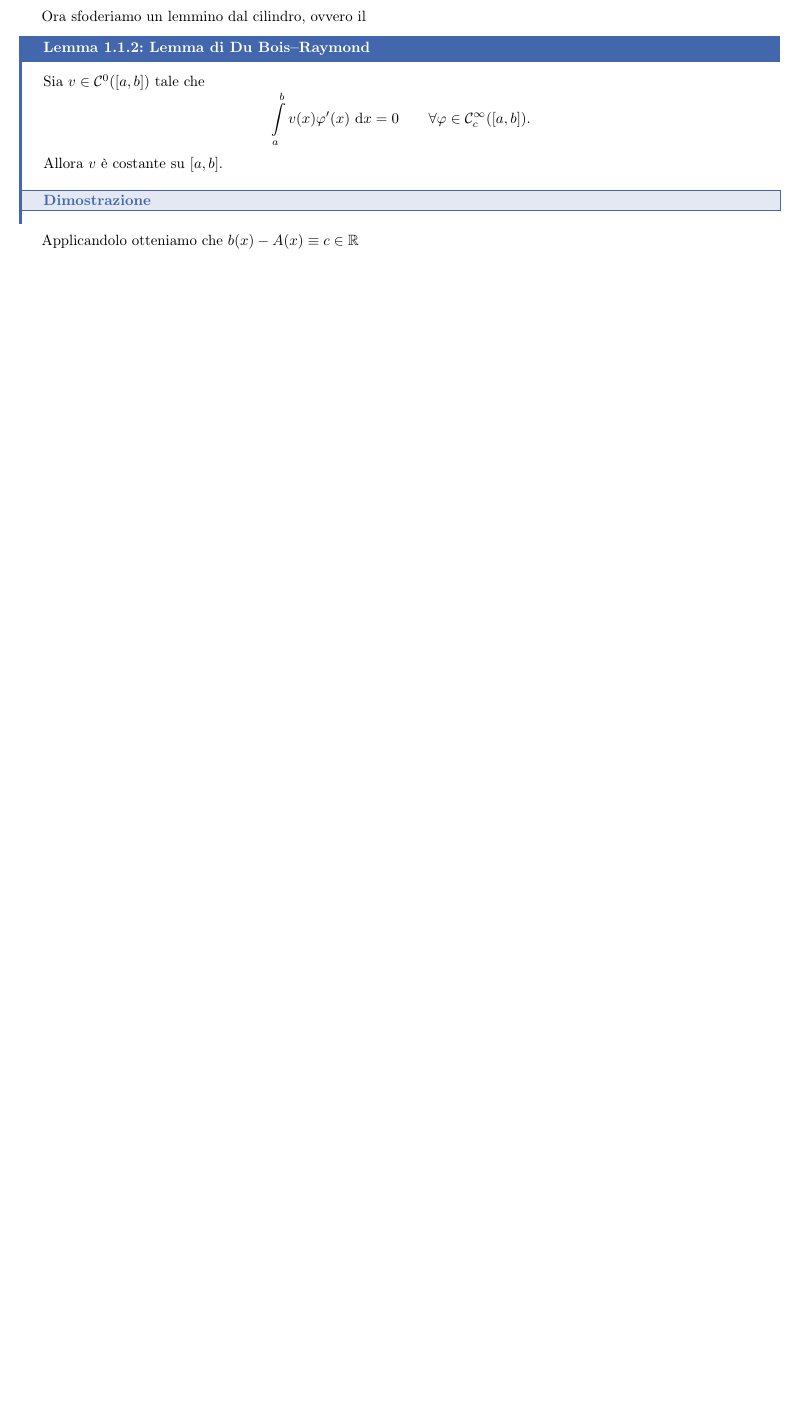
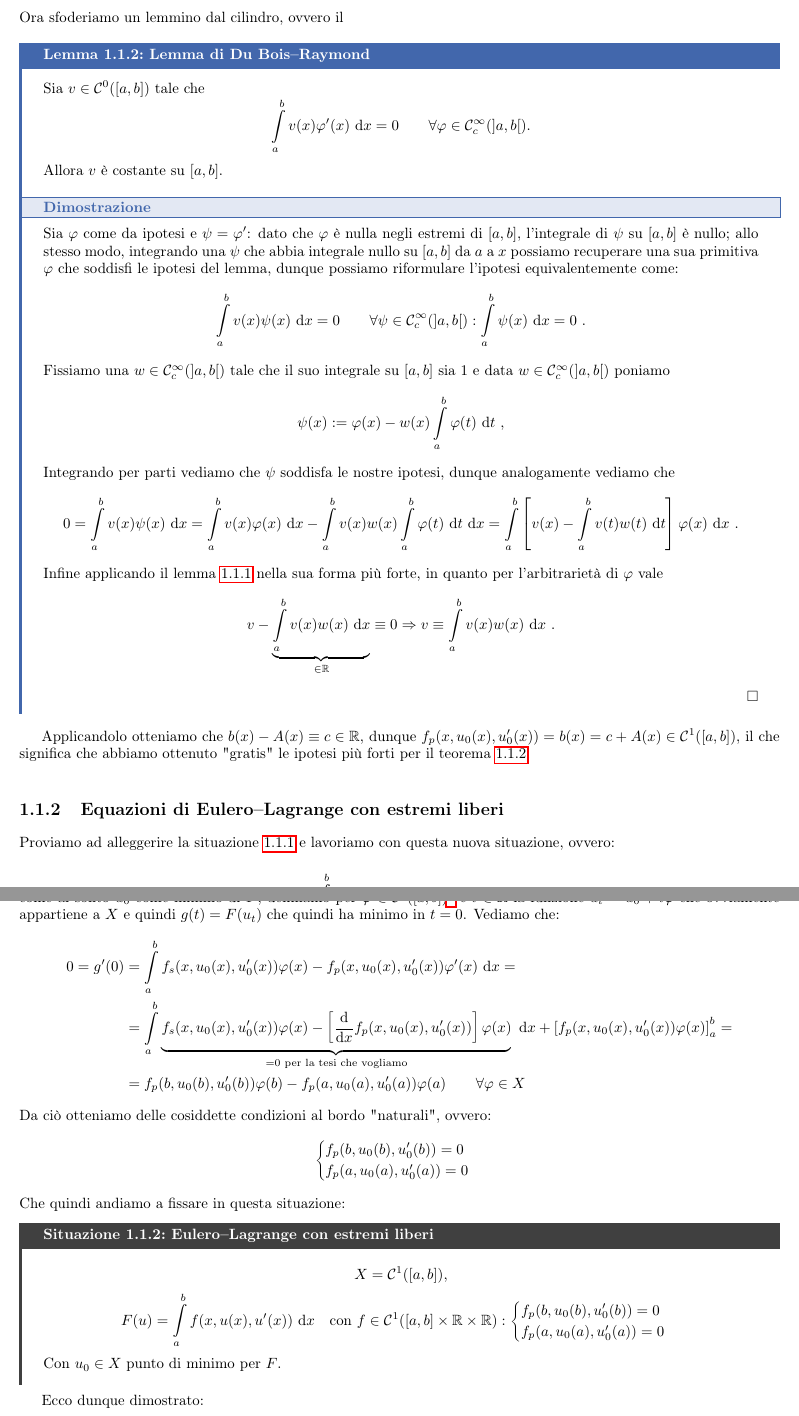
Before and after one commit to Fil-Cyan-Tron/cianatex, a LaTeX book (variazioni.tex, which reads cianatex.sty): part of page 7 of 9 before the commit and two parts of pages 8 and 9 of 11 after it, the two joined at a grey line, cut so that both start at the same text, the shorter picture padded with empty space. Compiled offline with pdfLaTeX.

```diff
--- a/cianatex.sty
+++ b/cianatex.sty
@@ -207,6 +207,7 @@
             \renewcommand\S{\mathbb{S}} %Sfera
             \newcommand\Loc{\operatorname{L}_{\text{loc}}}
             \newcommand\Twitter{\mathcal{X}}
+            \newcommand\dist{\operatorname{dist}}
         %Variabili aleatorie
             %Discrete
                 \newcommand\binva{\operatorname{bin}}
--- a/variazioni.tex
+++ b/variazioni.tex
@@ -185,10 +202,50 @@
 
 \begin{lemma}{Lemma di Du Bois--Raymond}{DB-R}
     Sia $v \in \mc{C}^0([a,b])$ tale che
-    \[ \intop_a^b v(x) \varphi'(x) \de x = 0 \qquad \forall \varphi \in \mc{C}_c^\infty([a,b]).\]
+    \[ \intop_a^b v(x) \varphi'(x) \de x = 0 \qquad \forall \varphi \in \mc{C}_c^\infty(]a,b[).\]
     Allora $v$ è costante su $[a,b]$.
     \proof
-
+    Sia $\varphi$ come da ipotesi e $\psi = \varphi'$: dato che $\varphi$ è nulla negli estremi di $[a,b]$, l'integrale di $\psi$ su $[a,b]$ è nullo; allo stesso modo, integrando una $\psi$ che abbia integrale nullo su $[a,b]$ da $a$ a $x$ possiamo recuperare una sua primitiva $\varphi$ che soddisfi le ipotesi del lemma, dunque possiamo riformulare l'ipotesi equivalentemente come:
+    \[ \intop_a^b v(x) \psi(x) \de x = 0 \qquad \forall \psi \in \mc{C}_c^\infty(]a,b[) : \intop_a^b \psi(x) \de x = 0\ . \]
+    Fissiamo una $w \in \mc{C}_c^\infty(]a,b[)$ tale che il suo integrale su $[a,b]$ sia $1$ e data $w \in \mc{C}_c^\infty(]a,b[)$ poniamo
+    \[ \psi(x) := \varphi(x) - w(x) \intop_a^b\varphi(t)\de t\ ,\]
+    Integrando per parti vediamo che $\psi$ soddisfa le nostre ipotesi, dunque analogamente vediamo che
+    \[ 0 = \intop_a^b v(x)\psi(x)\de x = \intop_a^b v(x)\varphi(x) \de x- \intop_a^b v(x)w(x)\intop_a^b \varphi(t)\de t \de x = \intop_a^b \left[v(x) - \intop_a^b v(t)w(t)\de t \right]\varphi(x)\de x\ . \]
+    Infine applicando il lemma \ref{rem:lemma fondamentale cdv super} nella sua forma più forte, in quanto per l'arbitrarietà di $\varphi$ vale
+    \[ v - \underbrace{\intop_a^b v(x)w(x) \de x}_{\in \R} \equiv 0 \Rarr v \equiv \intop_a^b v(x)w(x) \de x\ . \]
+    \qed
 \end{lemma}
 
-Applicandolo otteniamo che $b(x)-A(x) \equiv c \in \R$
+Applicandolo otteniamo che $b(x)-A(x) \equiv c \in \R$, dunque $f_p(x, u_0(x), u_0'(x)) = b(x) = c+A(x) \in \mc{C}^1([a,b])$, il che significa che abbiamo ottenuto "gratis" le ipotesi più forti per il teorema \ref{th:equazioni di E-L I}.
+
+%Lezione 05/03/25
+
+\subsection{Equazioni di Eulero--Lagrange con estremi liberi}
+
+Proviamo ad alleggerire la situazione \ref{situaz:E-L estremi vincolati} e lavoriamo con questa nuova situazione, ovvero:
+\[X = \mc{C}^1([a,b]), \qquad F(u) = \intop_a^b f(x,u(x),u'(x))\de x \qquad \text{con } f \in \mc{C}^1([a,b]\times\R\times\R) .\]
+Avendo reso più generale $X$, cosa dobbiamo richiedere su $F$ per poter usare ancora la tesi del teorema \ref{th:equazioni di E-L I}?
+Assumendo come al solito $u_0$ come minimo di $F$, definiamo per $\varphi \in \mc{C}^1([a,b])$\footnote{attenzione, non necessariamente a supporto compatto!} e $t \in\R$ la funzione $u_t = u_0 + t\varphi$ che ovviamente appartiene a $X$ e quindi $g(t) = F(u_t)$ che quindi ha minimo in $t=0$. Vediamo che:
+\[\begin{aligned}
+ 0 = g'(0) & = \intop_a^b f_s(x, u_0(x), u_0'(x))\varphi(x) - f_p(x,u_0(x),u_0'(x))\varphi'(x)\de x = \\
+ & = \intop_a^b \underbrace{f_s(x, u_0(x), u_0'(x))\varphi(x) - \left[\frac{\di}{\di x}f_p(x,u_0(x),u_0'(x))\right]\varphi(x)}_{=0\text{ per la tesi che vogliamo}} \de x + \left[ f_p(x,u_0(x),u_0'(x))\varphi(x) \right]_a^b = \\
+ & = f_p(b,u_0(b), u_0'(b))\varphi(b) - f_p(a,u_0(a), u_0'(a))\varphi(a)\qquad \forall \varphi \in X
+\end{aligned}\]
+Da ciò otteniamo delle cosiddette condizioni al bordo "naturali", ovvero:
+\[ \begin{cases}
+    f_p(b,u_0(b), u_0'(b))=0\\ f_p(a,u_0(a), u_0'(a)) = 0
+\end{cases}\]
+Che quindi andiamo a fissare in questa situazione:
+
+\begin{situation}{Eulero--Lagrange con estremi liberi}{E-L estremi liberi}
+    \[ X = \mc{C}^1([a,b]),\]
+    \[ F(u) = \intop_a^b f(x,u(x),u'(x))\de x \quad \text{con } f \in \mc{C}^1([a,b]\times\R\times\R) : \begin{cases}
+        f_p(b,u_0(b), u_0'(b))=0\\ f_p(a,u_0(a), u_0'(a)) = 0
+    \end{cases} \]
+    Con $u_0 \in X$ punto di minimo per $F$.
+\end{situation}
+
+Ecco dunque dimostrato:
+\begin{theorem}{Equazioni di Eulero--Lagrange II}{equazioni di E-L II}
+    La tesi del teorema \ref{th:equazioni di E-L I} vale anche nella situazione \ref{situaz:E-L estremi liberi}.
+\end{theorem}
```
Also changed, not shown: variazioni.pdf, cianatex.sty (11 more changed lines), variazioni.tex (55 more changed lines).
